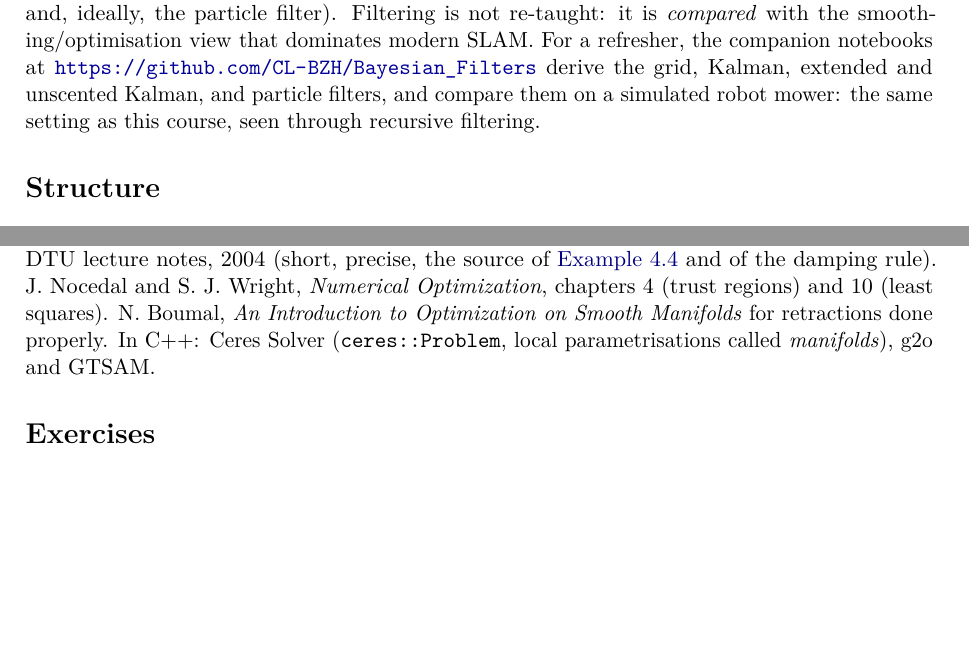
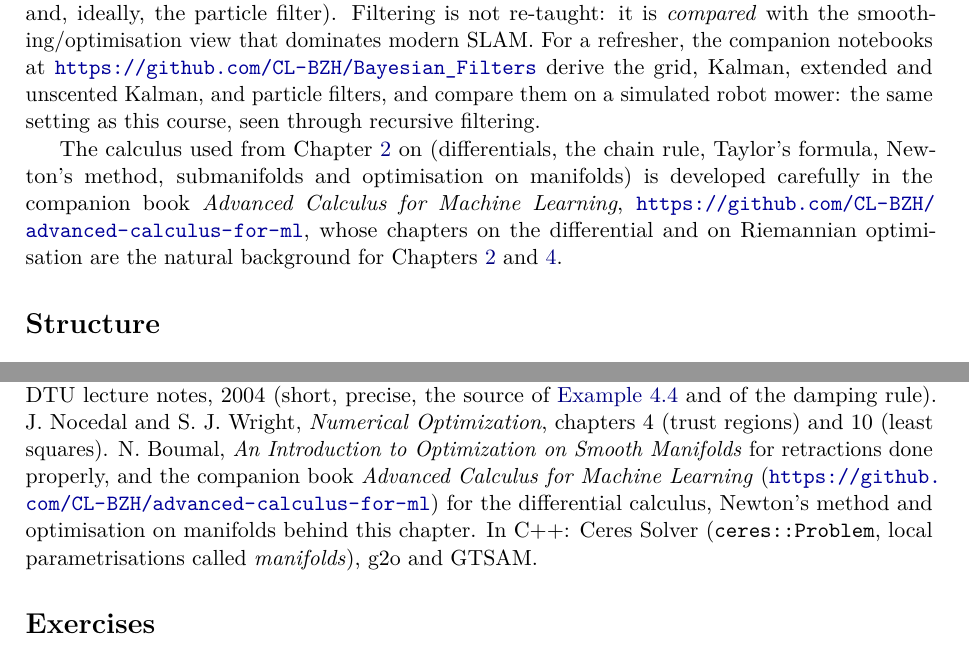
Before and after one commit to CL-BZH/vslam-course, a LaTeX thesis (course/main.tex, which reads course/chapters/00-roadmap.tex, course/chapters/04-least-squares.tex): two parts of pages 6 and 44 of 140, joined at a grey line, cut so that both start at the same text, the shorter picture padded with empty space. Compiled offline with pdfLaTeX.

Commit message:
Point to Advanced Calculus for Machine Learning for the calculus background

```diff
--- a/course/chapters/00-roadmap.tex
+++ b/course/chapters/00-roadmap.tex
@@ -28,6 +28,14 @@ the companion notebooks at \url{https://github.com/CL-BZH/Bayesian_Filters}
 derive the grid, Kalman, extended and unscented Kalman, and particle
 filters, and compare them on a simulated robot mower: the same setting as
 this course, seen through recursive filtering.
+
+The calculus used from Chapter~\ref{ch:rigid} on (differentials, the chain
+rule, Taylor's formula, Newton's method, submanifolds and optimisation on
+manifolds) is developed carefully in the companion book
+\emph{Advanced Calculus for Machine Learning},
+\url{https://github.com/CL-BZH/advanced-calculus-for-ml}, whose
+chapters on the differential and on Riemannian optimisation are the
+natural background for Chapters~\ref{ch:rigid} and~\ref{ch:nls}.
 
 \section*{Structure}
 
--- a/course/chapters/04-least-squares.tex
+++ b/course/chapters/04-least-squares.tex
@@ -462,7 +462,11 @@ Least Squares Problems}, DTU lecture notes, 2004 (short, precise, the
 source of \cref{ex:mnt} and of the damping rule). J.~Nocedal and
 S.~J.~Wright, \emph{Numerical Optimization}, chapters~4 (trust regions)
 and~10 (least squares). N.~Boumal, \emph{An Introduction to Optimization
-on Smooth Manifolds} for retractions done properly. In C++: Ceres Solver
+on Smooth Manifolds} for retractions done properly, and the companion
+book \emph{Advanced Calculus for Machine Learning}
+(\url{https://github.com/CL-BZH/advanced-calculus-for-ml}) for the
+differential calculus, Newton's method and optimisation on manifolds
+behind this chapter. In C++: Ceres Solver
 (\code{ceres::Problem}, local parametrisations called \emph{manifolds}),
 g2o and GTSAM.
 
```
Also changed, not shown: README.md, course/main.pdf.
